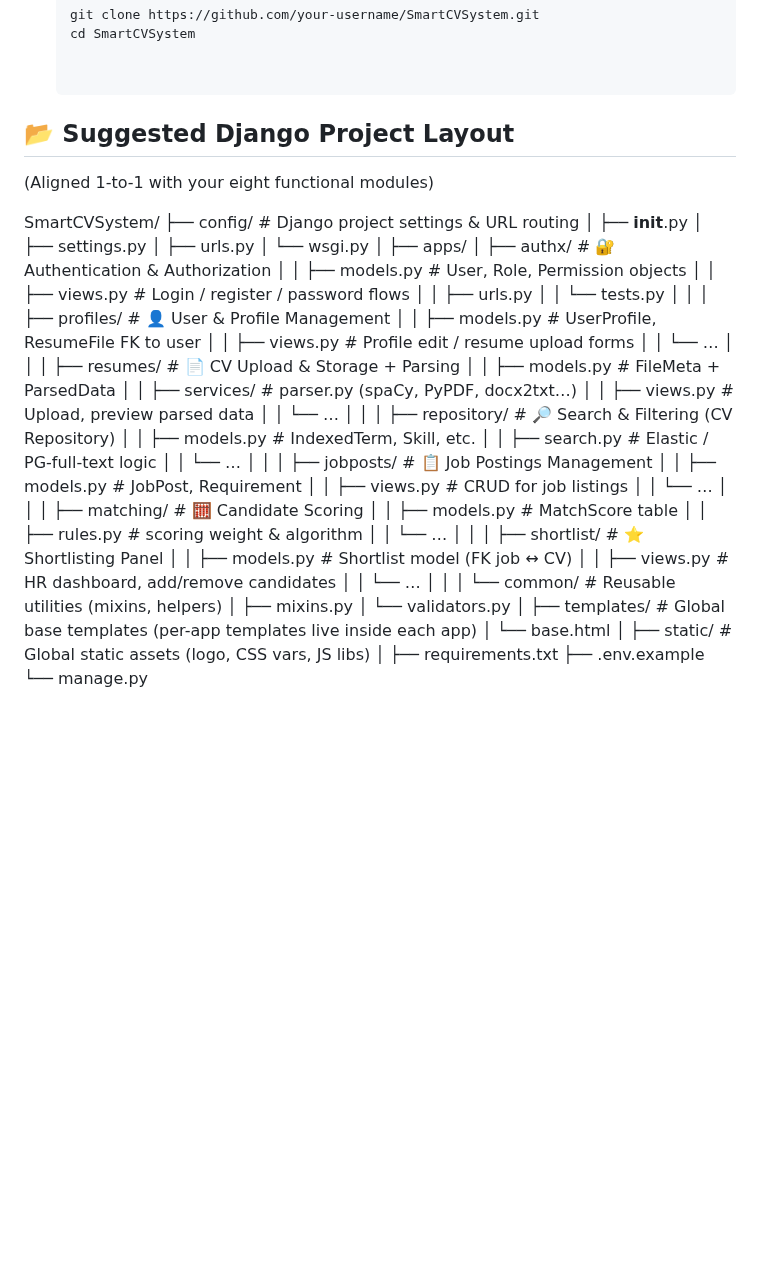
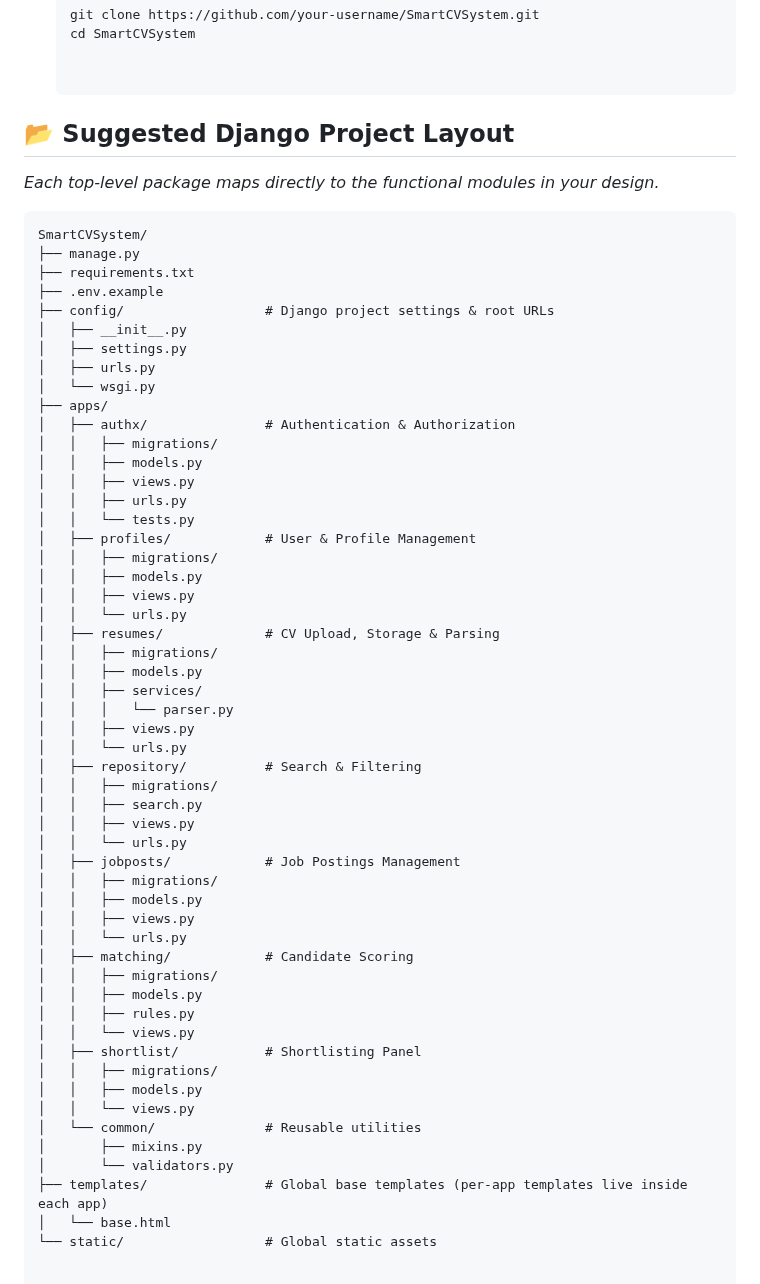
Before and after one commit to Bangning0323/SmartCVSystem, a Markdown page: README.md, the part around the change. GitHub-like rendering; blank space fills up the shorter version.

````diff
--- a/README.md
+++ b/README.md
@@ -48,62 +48,59 @@ A Django-powered candidate–job matching platform using MySQL. It parses digita
 
 
 ## 📂 Suggested Django Project Layout
-(Aligned 1-to-1 with your eight functional modules)
+_Each top-level package maps directly to the functional modules in your design._
 
+```text
 SmartCVSystem/
-├── config/                          # Django project settings & URL routing
+├── manage.py
+├── requirements.txt
+├── .env.example
+├── config/                  # Django project settings & root URLs
 │   ├── __init__.py
 │   ├── settings.py
 │   ├── urls.py
 │   └── wsgi.py
-│
 ├── apps/
-│   ├── authx/                       # 🔐 Authentication & Authorization
-│   │   ├── models.py   # User, Role, Permission objects
-│   │   ├── views.py    # Login / register / password flows
+│   ├── authx/               # Authentication & Authorization
+│   │   ├── migrations/
+│   │   ├── models.py
+│   │   ├── views.py
 │   │   ├── urls.py
 │   │   └── tests.py
-│   │
-│   ├── profiles/                    # 👤 User & Profile Management
-│   │   ├── models.py   # UserProfile, ResumeFile FK to user
-│   │   ├── views.py    # Profile edit / resume upload forms
-│   │   └── …
-│   │
-│   ├── resumes/                     # 📄 CV Upload & Storage + Parsing
-│   │   ├── models.py   # FileMeta + ParsedData
-│   │   ├── services/   # parser.py (spaCy, PyPDF, docx2txt…)
-│   │   ├── views.py    # Upload, preview parsed data
-│   │   └── …
-│   │
-│   ├── repository/                  # 🔎 Search & Filtering  (CV Repository)
-│   │   ├── models.py   # IndexedTerm, Skill, etc.
-│   │   ├── search.py   # Elastic / PG-full-text logic
-│   │   └── …
-│   │
-│   ├── jobposts/                    # 📋 Job Postings Management
-│   │   ├── models.py   # JobPost, Requirement
-│   │   ├── views.py    # CRUD for job listings
-│   │   └── …
-│   │
-│   ├── matching/                    # 🧮 Candidate Scoring
-│   │   ├── models.py   # MatchScore table
-│   │   ├── rules.py    # scoring weight & algorithm
-│   │   └── …
-│   │
-│   ├── shortlist/                   # ⭐ Shortlisting Panel
-│   │   ├── models.py   # Shortlist model (FK job ↔ CV)
-│   │   ├── views.py    # HR dashboard, add/remove candidates
-│   │   └── …
-│   │
-│   └── common/                      # Reusable utilities (mixins, helpers)
+│   ├── profiles/            # User & Profile Management
+│   │   ├── migrations/
+│   │   ├── models.py
+│   │   ├── views.py
+│   │   └── urls.py
+│   ├── resumes/             # CV Upload, Storage & Parsing
+│   │   ├── migrations/
+│   │   ├── models.py
+│   │   ├── services/
+│   │   │   └── parser.py
+│   │   ├── views.py
+│   │   └── urls.py
+│   ├── repository/          # Search & Filtering
+│   │   ├── migrations/
+│   │   ├── search.py
+│   │   ├── views.py
+│   │   └── urls.py
+│   ├── jobposts/            # Job Postings Management
+│   │   ├── migrations/
+│   │   ├── models.py
+│   │   ├── views.py
+│   │   └── urls.py
+│   ├── matching/            # Candidate Scoring
+│   │   ├── migrations/
+│   │   ├── models.py
+│   │   ├── rules.py
+│   │   └── views.py
+│   ├── shortlist/           # Shortlisting Panel
+│   │   ├── migrations/
+│   │   ├── models.py
+│   │   └── views.py
+│   └── common/              # Reusable utilities
 │       ├── mixins.py
 │       └── validators.py
-│
-├── templates/                       # Global base templates (per-app templates live inside each app)
+├── templates/               # Global base templates (per-app templates live inside each app)
 │   └── base.html
-│
-├── static/                          # Global static assets (logo, CSS vars, JS libs)
-│
-├── requirements.txt
-├── .env.example
-└── manage.py
+└── static/                  # Global static assets
````
